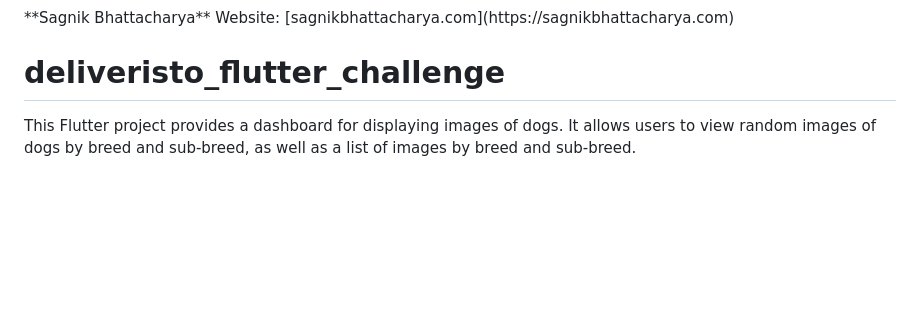
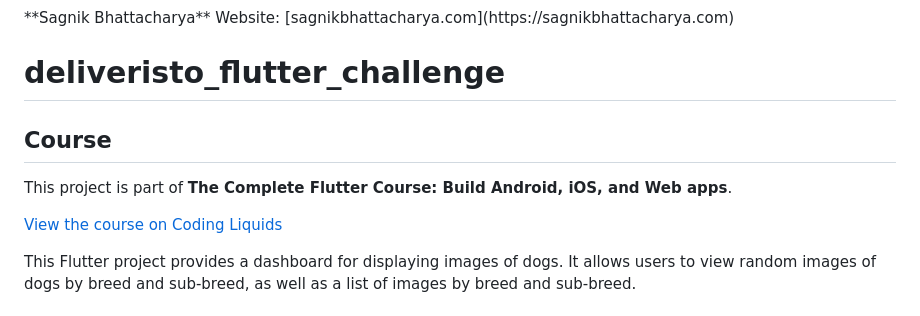
Before and after one commit to sagnik150699/deliveristo_flutter_challenge, a Markdown page: README.md, the part around the change. Drawn GitHub-style; blank space fills up the shorter version.

Commit message:
Document Complete Flutter Course

```diff
--- a/README.md
+++ b/README.md
@@ -5,6 +5,12 @@
 Website: [sagnikbhattacharya.com](https://sagnikbhattacharya.com)
 
 # deliveristo_flutter_challenge
+
+## Course
+
+This project is part of **The Complete Flutter Course: Build Android, iOS, and Web apps**.
+
+[View the course on Coding Liquids](https://www.codingliquids.com/courses/Flutter-Course-Learn-to-Build-Android-iOS-and-Web-apps-637b978ee4b08f9aaa22d2cb)
 
 This Flutter project provides a dashboard for displaying images of dogs. It allows users to view random images of dogs by breed and sub-breed, as well as a list of images by breed and sub-breed.
 
```
